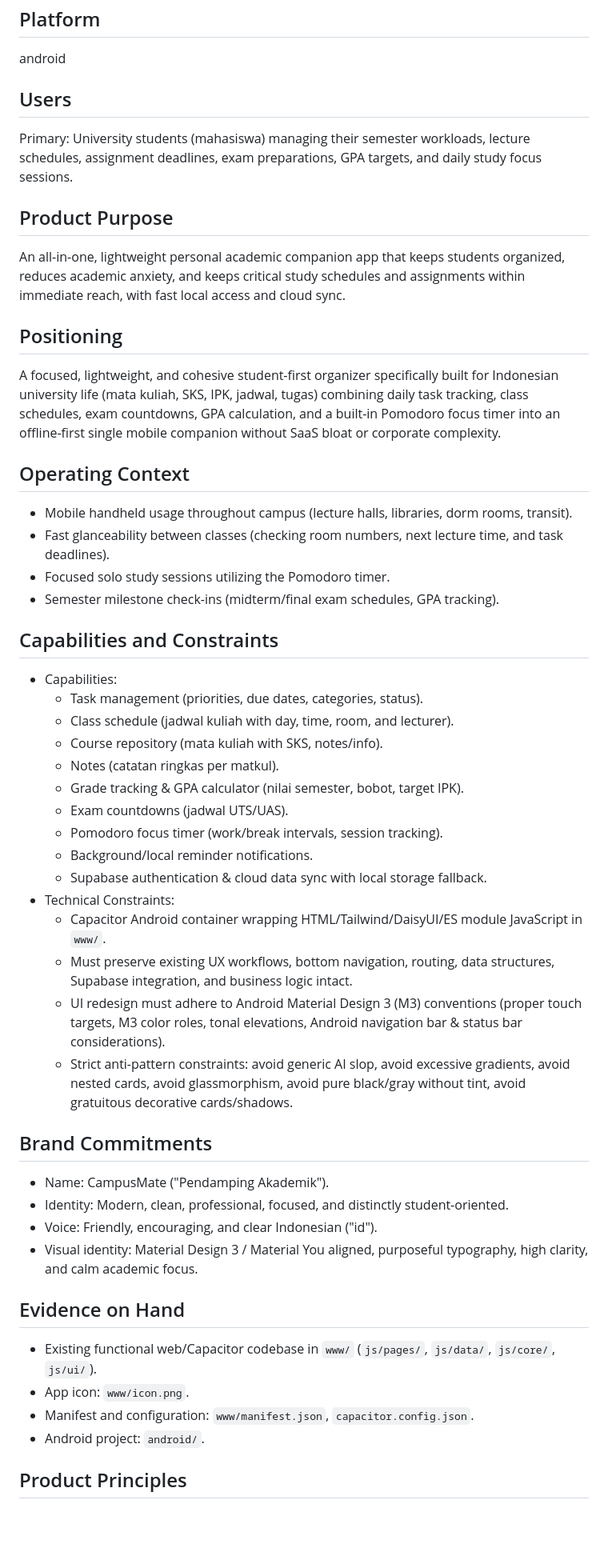
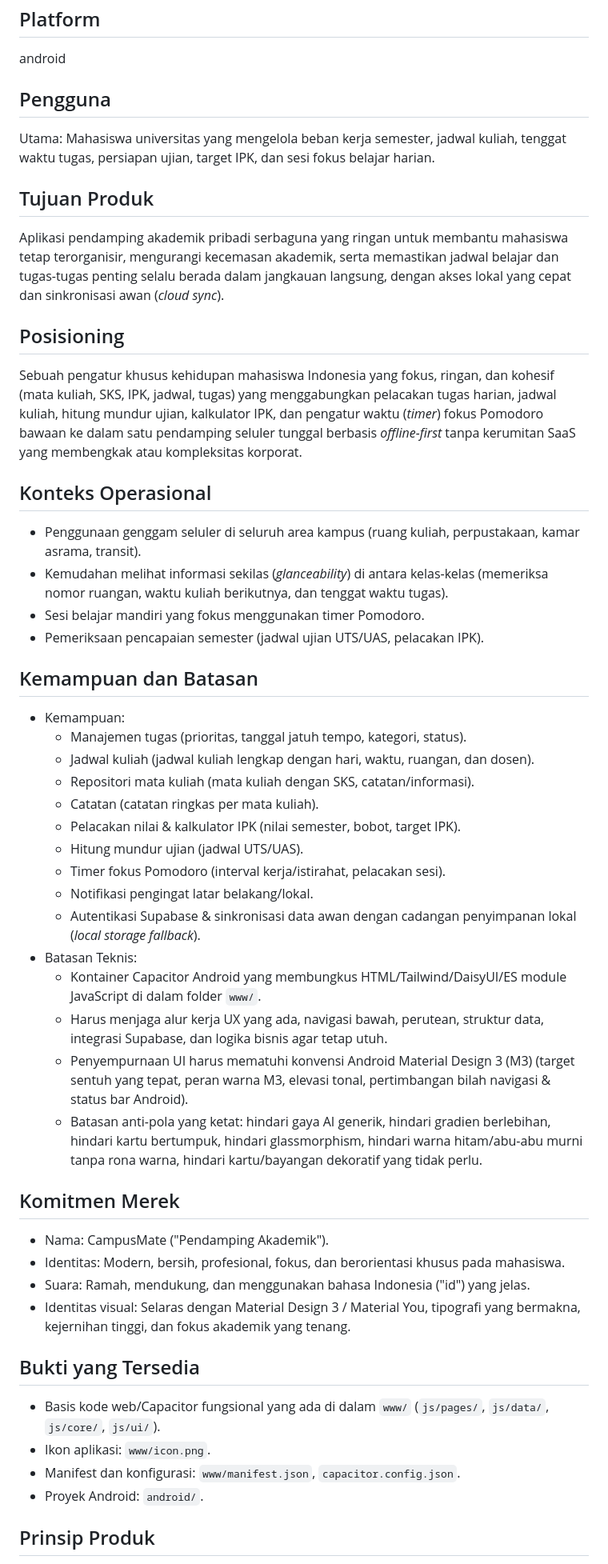
Before and after one commit to Aidil241/CampusMate, a Markdown page: PRODUCT.md, the part around one of its changes. Shown at 80% size. Drawn GitHub-style; blank space fills up the shorter version.

Commit message:
update product.md
Translated the PRODUCT.md file from English to Indonesian, updating section titles and content for clarity and localization.

```diff
--- a/PRODUCT.md
+++ b/PRODUCT.md
@@ -6,56 +6,56 @@
 
 android
 
-## Users
+## Pengguna
 
-Primary: University students (mahasiswa) managing their semester workloads, lecture schedules, assignment deadlines, exam preparations, GPA targets, and daily study focus sessions.
+Utama: Mahasiswa universitas yang mengelola beban kerja semester, jadwal kuliah, tenggat waktu tugas, persiapan ujian, target IPK, dan sesi fokus belajar harian.
 
-## Product Purpose
+## Tujuan Produk
 
-An all-in-one, lightweight personal academic companion app that keeps students organized, reduces academic anxiety, and keeps critical study schedules and assignments within immediate reach, with fast local access and cloud sync.
+Aplikasi pendamping akademik pribadi serbaguna yang ringan untuk membantu mahasiswa tetap terorganisir, mengurangi kecemasan akademik, serta memastikan jadwal belajar dan tugas-tugas penting selalu berada dalam jangkauan langsung, dengan akses lokal yang cepat dan sinkronisasi awan (*cloud sync*).
 
-## Positioning
+## Posisioning
 
-A focused, lightweight, and cohesive student-first organizer specifically built for Indonesian university life (mata kuliah, SKS, IPK, jadwal, tugas) combining daily task tracking, class schedules, exam countdowns, GPA calculation, and a built-in Pomodoro focus timer into an offline-first single mobile companion without SaaS bloat or corporate complexity.
+Sebuah pengatur khusus kehidupan mahasiswa Indonesia yang fokus, ringan, dan kohesif (mata kuliah, SKS, IPK, jadwal, tugas) yang menggabungkan pelacakan tugas harian, jadwal kuliah, hitung mundur ujian, kalkulator IPK, dan pengatur waktu (*timer*) fokus Pomodoro bawaan ke dalam satu pendamping seluler tunggal berbasis *offline-first* tanpa kerumitan SaaS yang membengkak atau kompleksitas korporat.
 
-## Operating Context
+## Konteks Operasional
 
-- Mobile handheld usage throughout campus (lecture halls, libraries, dorm rooms, transit).
-- Fast glanceability between classes (checking room numbers, next lecture time, and task deadlines).
-- Focused solo study sessions utilizing the Pomodoro timer.
-- Semester milestone check-ins (midterm/final exam schedules, GPA tracking).
+- Penggunaan genggam seluler di seluruh area kampus (ruang kuliah, perpustakaan, kamar asrama, transit).
+- Kemudahan melihat informasi sekilas (*glanceability*) di antara kelas-kelas (memeriksa nomor ruangan, waktu kuliah berikutnya, dan tenggat waktu tugas).
+- Sesi belajar mandiri yang fokus menggunakan timer Pomodoro.
+- Pemeriksaan pencapaian semester (jadwal ujian UTS/UAS, pelacakan IPK).
 
-## Capabilities and Constraints
+## Kemampuan dan Batasan
 
-- Capabilities:
-  - Task management (priorities, due dates, categories, status).
-  - Class schedule (jadwal kuliah with day, time, room, and lecturer).
-  - Course repository (mata kuliah with SKS, notes/info).
-  - Notes (catatan ringkas per matkul).
-  - Grade tracking & GPA calculator (nilai semester, bobot, target IPK).
-  - Exam countdowns (jadwal UTS/UAS).
-  - Pomodoro focus timer (work/break intervals, session tracking).
-  - Background/local reminder notifications.
-  - Supabase authentication & cloud data sync with local storage fallback.
-- Technical Constraints:
-  - Capacitor Android container wrapping HTML/Tailwind/DaisyUI/ES module JavaScript in `www/`.
-  - Must preserve existing UX workflows, bottom navigation, routing, data structures, Supabase integration, and business logic intact.
-  - UI redesign must adhere to Android Material Design 3 (M3) conventions (proper touch targets, M3 color roles, tonal elevations, Android navigation bar & status bar considerations).
-  - Strict anti-pattern constraints: avoid generic AI slop, avoid excessive gradients, avoid nested cards, avoid glassmorphism, avoid pure black/gray without tint, avoid gratuitous decorative cards/shadows.
+- Kemampuan:
+  - Manajemen tugas (prioritas, tanggal jatuh tempo, kategori, status).
+  - Jadwal kuliah (jadwal kuliah lengkap dengan hari, waktu, ruangan, dan dosen).
+  - Repositori mata kuliah (mata kuliah dengan SKS, catatan/informasi).
+  - Catatan (catatan ringkas per mata kuliah).
+  - Pelacakan nilai & kalkulator IPK (nilai semester, bobot, target IPK).
+  - Hitung mundur ujian (jadwal UTS/UAS).
+  - Timer fokus Pomodoro (interval kerja/istirahat, pelacakan sesi).
+  - Notifikasi pengingat latar belakang/lokal.
+  - Autentikasi Supabase & sinkronisasi data awan dengan cadangan penyimpanan lokal (*local storage fallback*).
+- Batasan Teknis:
+  - Kontainer Capacitor Android yang membungkus HTML/Tailwind/DaisyUI/ES module JavaScript di dalam folder `www/`.
+  - Harus menjaga alur kerja UX yang ada, navigasi bawah, perutean, struktur data, integrasi Supabase, dan logika bisnis agar tetap utuh.
+  - Penyempurnaan UI harus mematuhi konvensi Android Material Design 3 (M3) (target sentuh yang tepat, peran warna M3, elevasi tonal, pertimbangan bilah navigasi & status bar Android).
+  - Batasan anti-pola yang ketat: hindari gaya AI generik, hindari gradien berlebihan, hindari kartu bertumpuk, hindari glassmorphism, hindari warna hitam/abu-abu murni tanpa rona warna, hindari kartu/bayangan dekoratif yang tidak perlu.
 
-## Brand Commitments
+## Komitmen Merek
 
-- Name: CampusMate ("Pendamping Akademik").
-- Identity: Modern, clean, professional, focused, and distinctly student-oriented.
-- Voice: Friendly, encouraging, and clear Indonesian ("id").
-- Visual identity: Material Design 3 / Material You aligned, purposeful typography, high clarity, and calm academic focus.
+- Nama: CampusMate ("Pendamping Akademik").
+- Identitas: Modern, bersih, profesional, fokus, dan berorientasi khusus pada mahasiswa.
+- Suara: Ramah, mendukung, dan menggunakan bahasa Indonesia ("id") yang jelas.
+- Identitas visual: Selaras dengan Material Design 3 / Material You, tipografi yang bermakna, kejernihan tinggi, dan fokus akademik yang tenang.
 
-## Evidence on Hand
+## Bukti yang Tersedia
 
-- Existing functional web/Capacitor codebase in `www/` (`js/pages/`, `js/data/`, `js/core/`, `js/ui/`).
-- App icon: `www/icon.png`.
-- Manifest and configuration: `www/manifest.json`, `capacitor.config.json`.
-- Android project: `android/`.
+- Basis kode web/Capacitor fungsional yang ada di dalam `www/` (`js/pages/`, `js/data/`, `js/core/`, `js/ui/`).
+- Ikon aplikasi: `www/icon.png`.
+- Manifest dan konfigurasi: `www/manifest.json`, `capacitor.config.json`.
+- Proyek Android: `android/`.
 
-## Product Principles
+## Prinsip Produk
 
```
Also changed, not shown: other parts of PRODUCT.md (+10 -10 lines).
